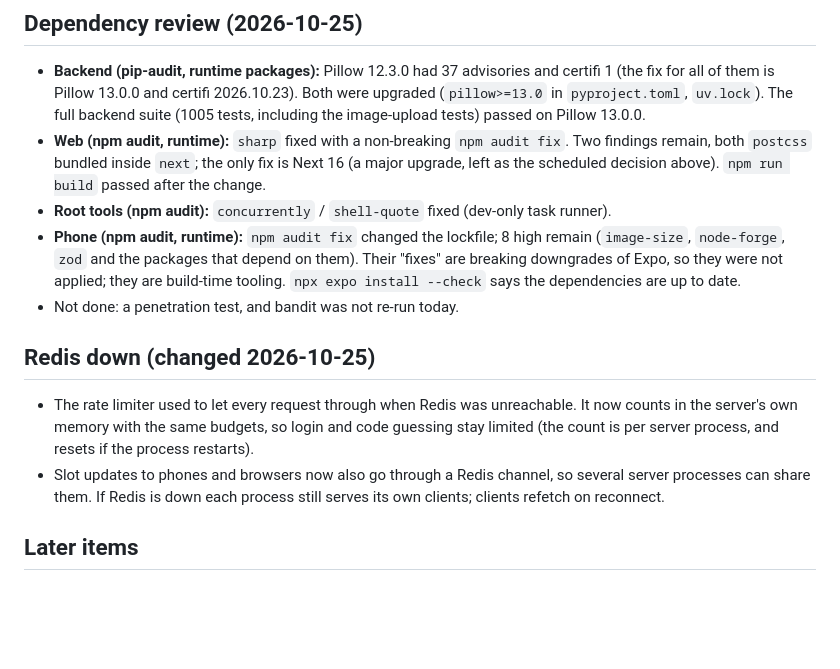
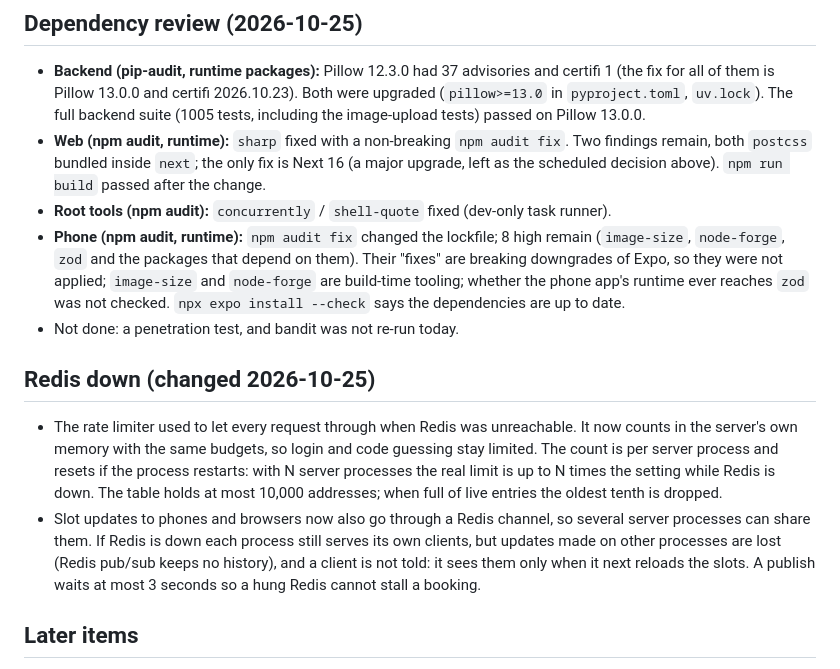
Before and after one commit to abubakar-51215/ArenaHub, a Markdown page: docs/SECURITY.md, the part around the change. GitHub-like rendering; blank space fills up the shorter version.

Commit message:
Correct the Redis fallback notes in the docs

```diff
--- a/docs/SECURITY.md
+++ b/docs/SECURITY.md
@@ -84,13 +84,13 @@ here. Only ever operates on an account whose role is `admin`.
 - **Backend (pip-audit, runtime packages):** Pillow 12.3.0 had 37 advisories and certifi 1 (the fix for all of them is Pillow 13.0.0 and certifi 2026.10.23). Both were upgraded (`pillow>=13.0` in `pyproject.toml`, `uv.lock`). The full backend suite (1005 tests, including the image-upload tests) passed on Pillow 13.0.0.
 - **Web (npm audit, runtime):** `sharp` fixed with a non-breaking `npm audit fix`. Two findings remain, both `postcss` bundled inside `next`; the only fix is Next 16 (a major upgrade, left as the scheduled decision above). `npm run build` passed after the change.
 - **Root tools (npm audit):** `concurrently` / `shell-quote` fixed (dev-only task runner).
-- **Phone (npm audit, runtime):** `npm audit fix` changed the lockfile; 8 high remain (`image-size`, `node-forge`, `zod` and the packages that depend on them). Their "fixes" are breaking downgrades of Expo, so they were not applied; they are build-time tooling. `npx expo install --check` says the dependencies are up to date.
+- **Phone (npm audit, runtime):** `npm audit fix` changed the lockfile; 8 high remain (`image-size`, `node-forge`, `zod` and the packages that depend on them). Their "fixes" are breaking downgrades of Expo, so they were not applied; `image-size` and `node-forge` are build-time tooling; whether the phone app's runtime ever reaches `zod` was not checked. `npx expo install --check` says the dependencies are up to date.
 - Not done: a penetration test, and bandit was not re-run today.
 
 ## Redis down (changed 2026-10-25)
 
-- The rate limiter used to let every request through when Redis was unreachable. It now counts in the server's own memory with the same budgets, so login and code guessing stay limited (the count is per server process, and resets if the process restarts).
-- Slot updates to phones and browsers now also go through a Redis channel, so several server processes can share them. If Redis is down each process still serves its own clients; clients refetch on reconnect.
+- The rate limiter used to let every request through when Redis was unreachable. It now counts in the server's own memory with the same budgets, so login and code guessing stay limited. The count is per server process and resets if the process restarts: with N server processes the real limit is up to N times the setting while Redis is down. The table holds at most 10,000 addresses; when full of live entries the oldest tenth is dropped.
+- Slot updates to phones and browsers now also go through a Redis channel, so several server processes can share them. If Redis is down each process still serves its own clients, but updates made on other processes are lost (Redis pub/sub keeps no history), and a client is not told: it sees them only when it next reloads the slots. A publish waits at most 3 seconds so a hung Redis cannot stall a booking.
 
 
 ## Later items
```
Also changed, not shown: docs/DEVELOPMENT_LOG.md (+1 -0 lines), docs/FEATURE_STATUS.md (+1 -1 lines).
